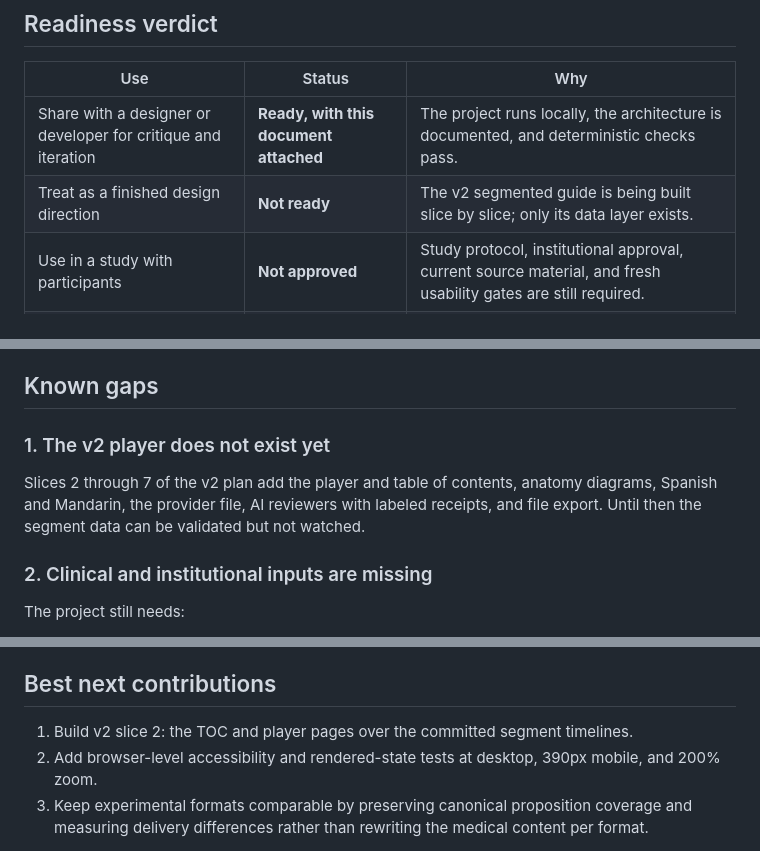
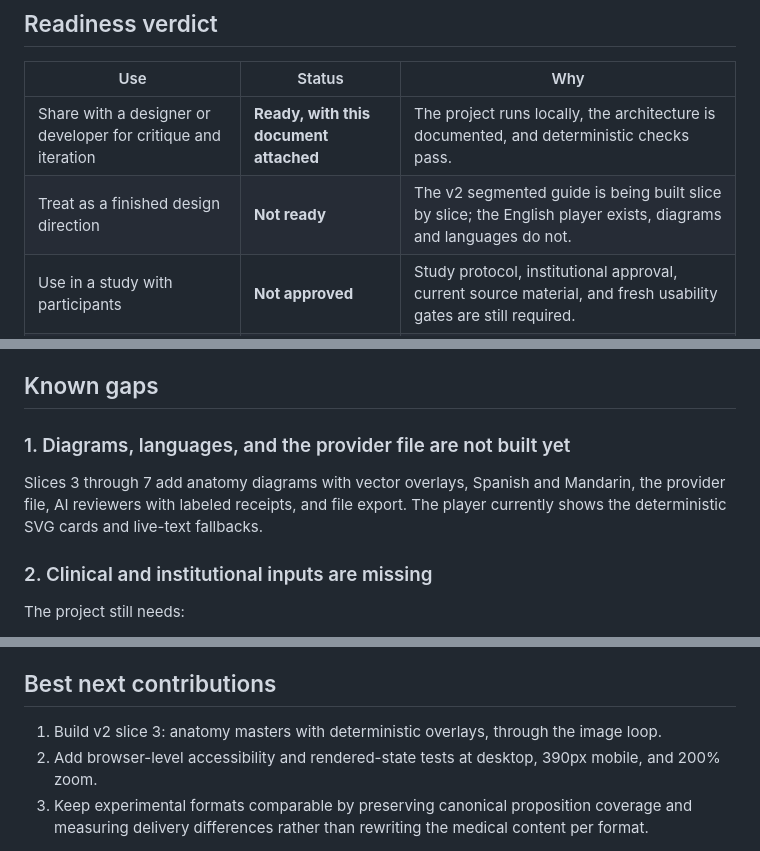
Before and after one commit to jlku/dr-hoots-recovery-guide, a Markdown page: docs/PROJECT_STATUS.md, 3 parts joined by grey strips. GitHub-like rendering.

Commit message:
docs: update project status for the v2 player
Co-Authored-By: Claude Fable 5.1 <noreply@anthropic.com>

```diff
--- a/docs/PROJECT_STATUS.md
+++ b/docs/PROJECT_STATUS.md
@@ -7,7 +7,7 @@ Last updated: September 17, 2026
 | Use | Status | Why |
 | --- | --- | --- |
 | Share with a designer or developer for critique and iteration | **Ready, with this document attached** | The project runs locally, the architecture is documented, and deterministic checks pass. |
-| Treat as a finished design direction | **Not ready** | The v2 segmented guide is being built slice by slice; only its data layer exists. |
+| Treat as a finished design direction | **Not ready** | The v2 segmented guide is being built slice by slice; the English player exists, diagrams and languages do not. |
 | Use in a study with participants | **Not approved** | Study protocol, institutional approval, current source material, and fresh usability gates are still required. |
 | Give to patients as recovery instructions | **Do not use** | Clinical copy and visuals remain unverified drafts without partner-clinician approval. |
 
@@ -38,9 +39,9 @@ Run `npm run check` to reproduce the content and engineering checks. These resul
 
 ## Known gaps
 
-### 1. The v2 player does not exist yet
+### 1. Diagrams, languages, and the provider file are not built yet
 
-Slices 2 through 7 of the v2 plan add the player and table of contents, anatomy diagrams, Spanish and Mandarin, the provider file, AI reviewers with labeled receipts, and file export. Until then the segment data can be validated but not watched.
+Slices 3 through 7 add anatomy diagrams with vector overlays, Spanish and Mandarin, the provider file, AI reviewers with labeled receipts, and file export. The player currently shows the deterministic SVG cards and live-text fallbacks.
 
 ### 2. Clinical and institutional inputs are missing
 
@@ -60,7 +61,7 @@ Before any participant-facing claim, run whole-experience checks for keyboard an
 
 ## Best next contributions
 
-1. Build v2 slice 2: the TOC and player pages over the committed segment timelines.
+1. Build v2 slice 3: anatomy masters with deterministic overlays, through the image loop.
 2. Add browser-level accessibility and rendered-state tests at desktop, 390px mobile, and 200% zoom.
 3. Keep experimental formats comparable by preserving canonical proposition coverage and measuring delivery differences rather than rewriting the medical content per format.
 
```
Also changed, not shown: other parts of docs/PROJECT_STATUS.md (+1 -0 lines).
